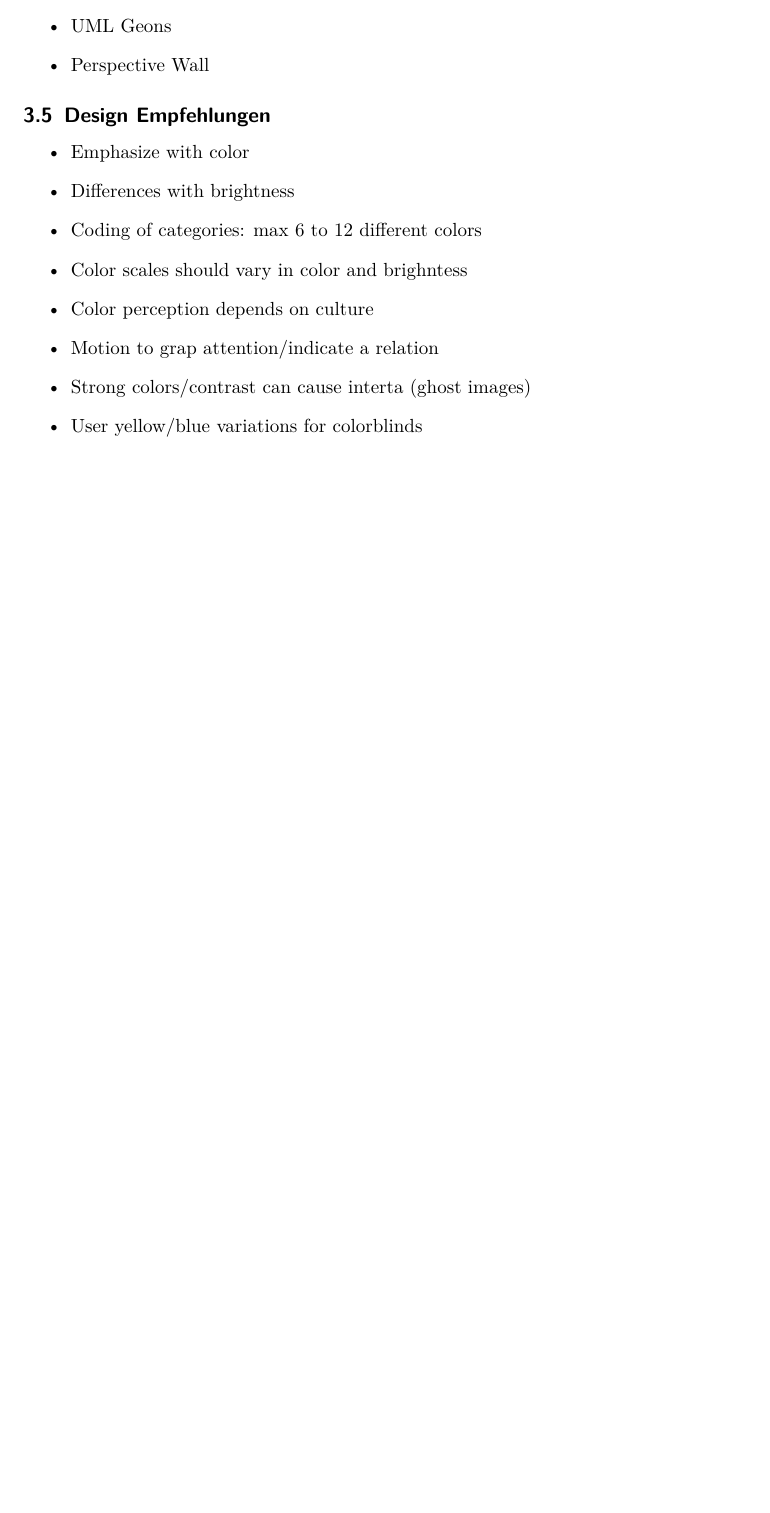
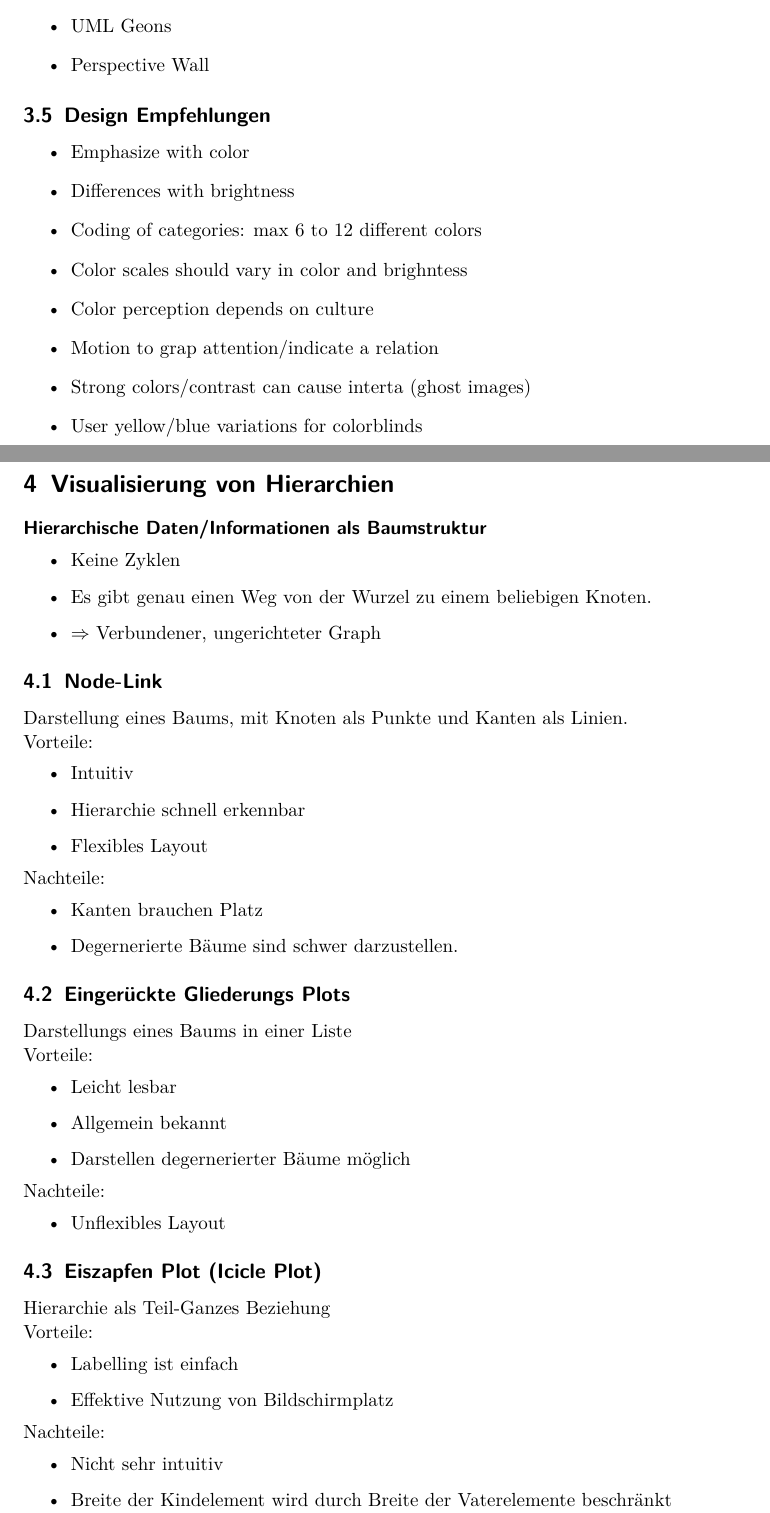
Before and after one commit to BeneLuWi/uni, a LaTeX document (informations_visualisierung/zusammenfassung/main.tex): part of page 5 of 5 before the commit and two parts of pages 5 and 6 of 9 after it, the two joined at a grey line, cut so that both start at the same text, the shorter picture padded with empty space. Compiled offline with pdfLaTeX.

Commit message:
Zusammenfassung

```diff
--- a/informations_visualisierung/zusammenfassung/main.tex
+++ b/informations_visualisierung/zusammenfassung/main.tex
@@ -190,3 +190,51 @@ Kombiniert die Vorteile von 2D und 3D. Dritte Dimension bietet Schatten oder Per
 \end{itemize}
 
 
+\section{Visualisierung von Hierarchien}
+
+\paragraph{Hierarchische Daten/Informationen als Baumstruktur}
+\begin{itemize}
+  \item Keine Zyklen
+  \item Es gibt genau einen Weg von der Wurzel zu einem beliebigen Knoten.
+  \item $ \Rightarrow $ Verbundener, ungerichteter Graph
+\end{itemize}
+
+\subsection{Node-Link}
+Darstellung eines Baums, mit Knoten als Punkte und Kanten als Linien. \\
+Vorteile:
+\begin{itemize}
+  \item Intuitiv
+  \item Hierarchie schnell erkennbar
+  \item Flexibles Layout
+\end{itemize}
+Nachteile:
+\begin{itemize}
+  \item Kanten brauchen Platz
+  \item Degernerierte Bäume sind schwer darzustellen.
+\end{itemize}
+
+\subsection{Eingerückte Gliederungs Plots}
+Darstellungs eines Baums in einer Liste \\
+Vorteile:
+\begin{itemize}
+  \item Leicht lesbar
+  \item Allgemein bekannt
+  \item Darstellen degernerierter Bäume möglich
+\end{itemize}
+Nachteile:
+\begin{itemize}
+  \item Unflexibles Layout
+\end{itemize}
+
+\subsection{Eiszapfen Plot (Icicle Plot)}
+Hierarchie als Teil-Ganzes Beziehung \\
+Vorteile:
+\begin{itemize}
+  \item Labelling ist einfach
+  \item Effektive Nutzung von Bildschirmplatz
+\end{itemize}
+Nachteile:
+\begin{itemize}
+  \item Nicht sehr intuitiv
+  \item Breite der Kindelement wird durch Breite der Vaterelemente beschränkt
+\end{itemize}
```
Also changed, not shown: informations_visualisierung/zusammenfassung/main.pdf, informations_visualisierung/zusammenfassung/main.tex (101 more changed lines).
